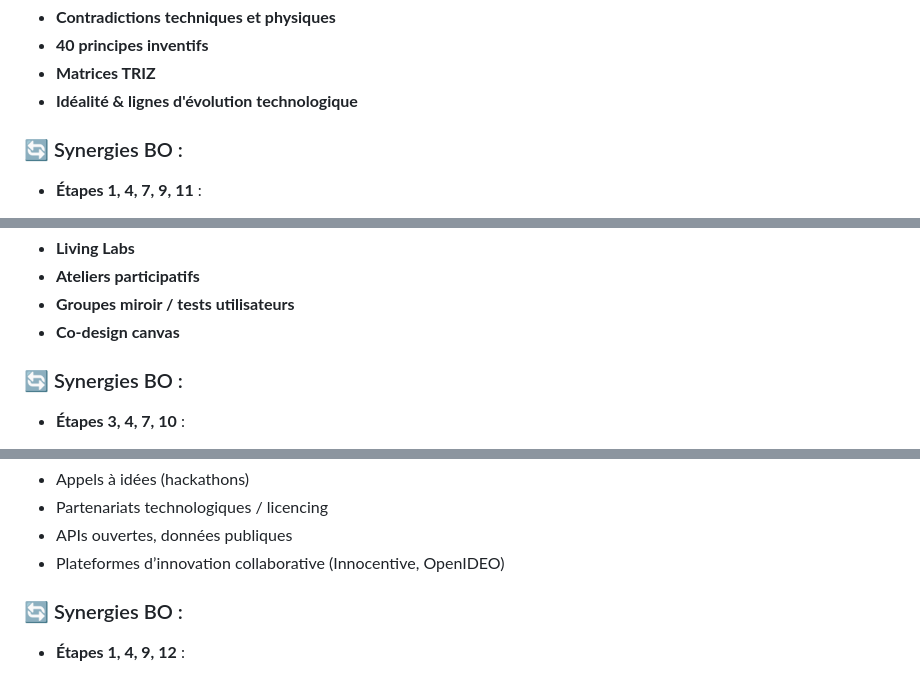
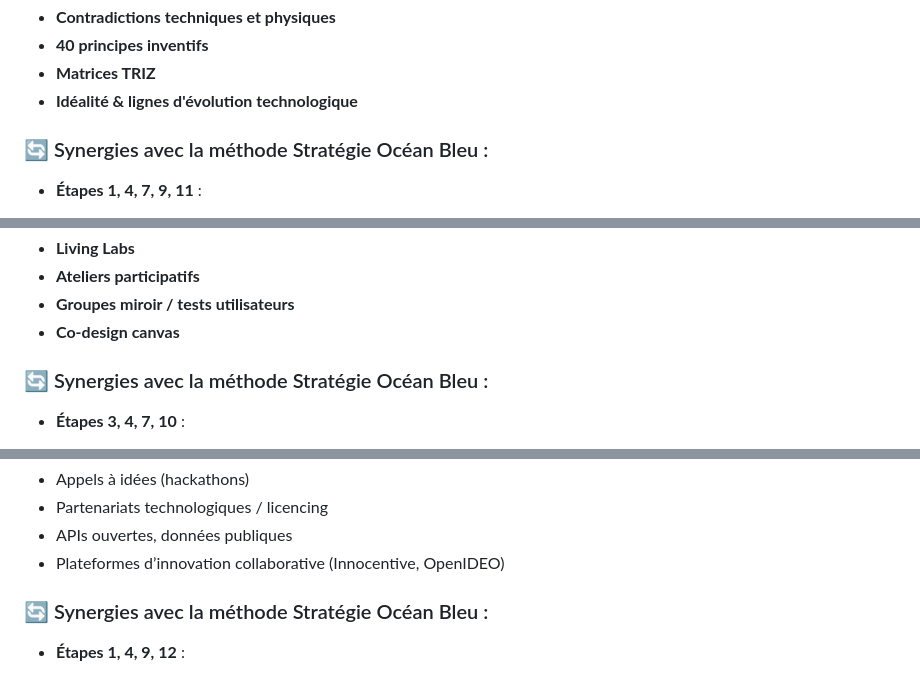
Before and after one commit to sanogotech/innovationmethodes, a Markdown page: README.md, 3 parts joined by grey strips. GitHub-like rendering.

```diff
--- a/README.md
+++ b/README.md
@@ -292,7 +292,7 @@ Résolution créative de problèmes à l’aide de **principes universels** iden
 * **Matrices TRIZ**
 * **Idéalité & lignes d'évolution technologique**
 
-### 🔄 Synergies BO :
+### 🔄 Synergies avec la méthode Stratégie Océan Bleu :
 
 * **Étapes 1, 4, 7, 9, 11** :
 
@@ -314,7 +314,7 @@ Créer de la valeur **avec** les clients, utilisateurs, partenaires et fournisse
 * **Groupes miroir / tests utilisateurs**
 * **Co-design canvas**
 
-### 🔄 Synergies BO :
+### 🔄 Synergies avec la méthode Stratégie Océan Bleu :
 
 * **Étapes 3, 4, 7, 10** :
 
@@ -336,7 +336,7 @@ Exploiter les **idées, brevets, compétences externes** pour innover plus rapid
 * APIs ouvertes, données publiques
 * Plateformes d’innovation collaborative (Innocentive, OpenIDEO)
 
-### 🔄 Synergies BO :
+### 🔄 Synergies avec la méthode Stratégie Océan Bleu :
 
 * **Étapes 1, 4, 9, 12** :
 
```
Also changed, not shown: other parts of README.md (+5 -5 lines).
